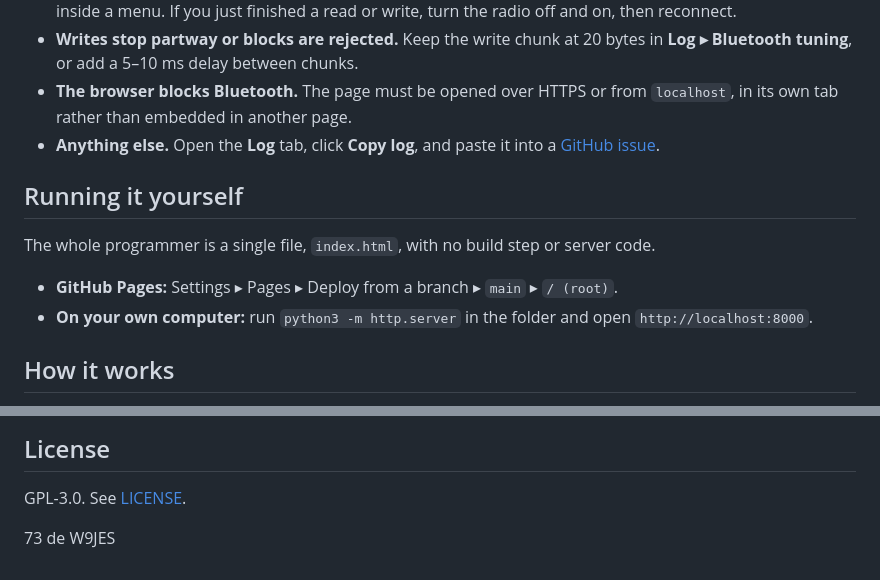
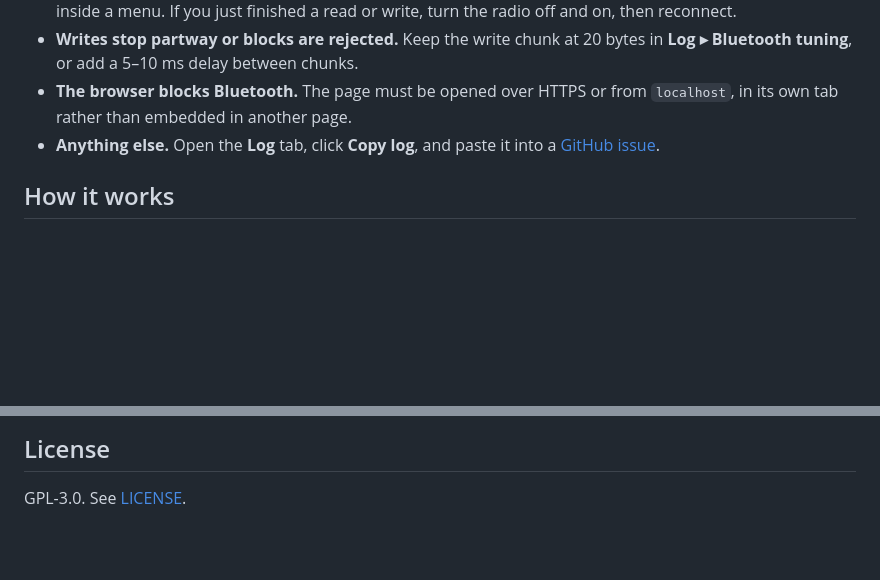
Before and after one commit to adamulrich/FengRadioProgrammer, a Markdown page: README.md, 2 parts joined by grey strips. Drawn GitHub-style; blank space fills up the shorter version.

```diff
--- a/README.md
+++ b/README.md
@@ -65,13 +65,6 @@ The USB cable option uses Web Serial and needs Chrome or Edge on a desktop compu
 - **The browser blocks Bluetooth.** The page must be opened over HTTPS or from `localhost`, in its own tab rather than embedded in another page.
 - **Anything else.** Open the **Log** tab, click **Copy log**, and paste it into a [GitHub issue](https://github.com/drexjj/FengRadioProgrammer/issues).
 
-## Running it yourself
-
-The whole programmer is a single file, `index.html`, with no build step or server code.
-
-- **GitHub Pages:** Settings ▸ Pages ▸ Deploy from a branch ▸ `main` ▸ `/ (root)`.
-- **On your own computer:** run `python3 -m http.server` in the folder and open `http://localhost:8000`.
-
 ## How it works
 
 The radio's Bluetooth module is a serial bridge (characteristic `FFE1`). The page speaks the same clone protocol as the USB cable:
@@ -95,5 +88,3 @@ This is a hobby project, not affiliated with Baofeng or CHIRP. Always save a bac
 ## License
 
 GPL-3.0. See [LICENSE](LICENSE).
-
-73 de W9JES
```
